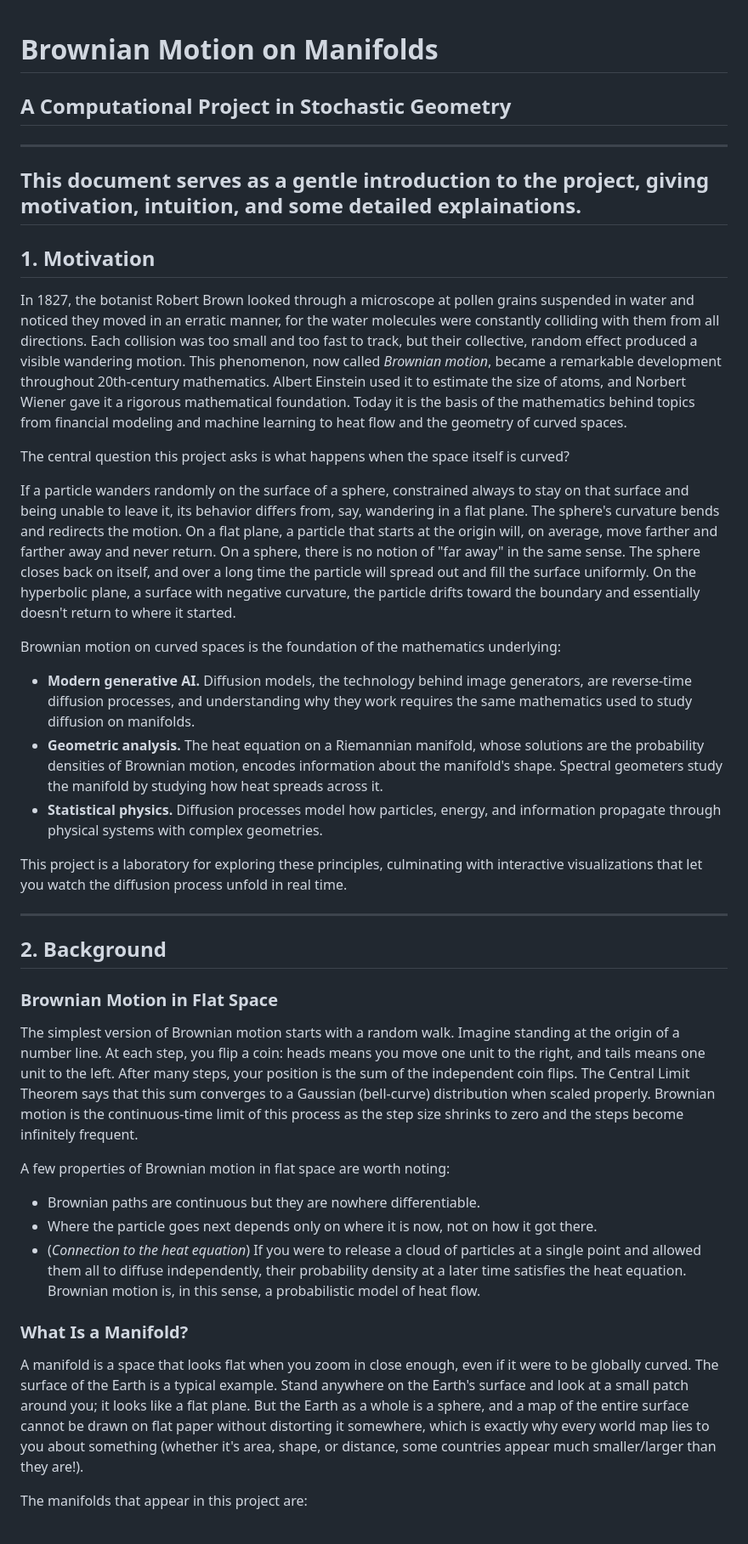
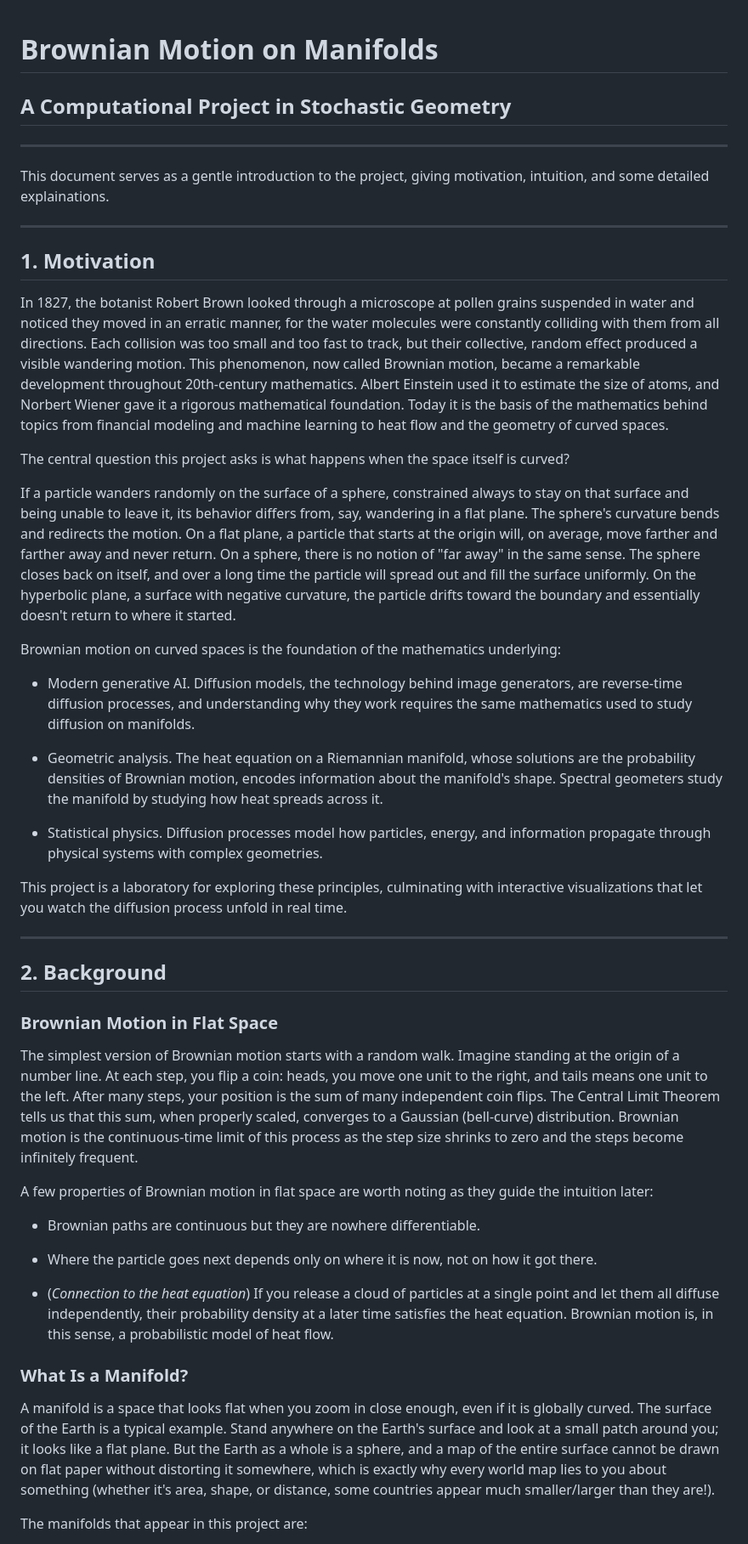
Before and after one commit to jeanjacquesstleroux/2manifold-brownian-motion, a Markdown page: ONBOARDING.md, the part around one of its changes. Shown at 85% size. GitHub-like rendering.

```diff
--- a/ONBOARDING.md
+++ b/ONBOARDING.md
@@ -1,13 +1,16 @@
 # Brownian Motion on Manifolds
+
 ## A Computational Project in Stochastic Geometry
 
 ---
+
 This document serves as a gentle introduction to the project, giving motivation, intuition, and some detailed explainations.
+
 ---
 
 ## 1. Motivation
 
-In 1827, the botanist Robert Brown looked through a microscope at pollen grains suspended in water and noticed they moved in an erratic manner, for the water molecules were constantly colliding with them from all directions. Each collision was too small and too fast to track, but their collective, random effect produced a visible wandering motion. This phenomenon, now called *Brownian motion*, became a remarkable development throughout 20th-century mathematics. Albert Einstein used it to estimate the size of atoms, and Norbert Wiener gave it a rigorous mathematical foundation. Today it is the basis of the mathematics behind topics from financial modeling and machine learning to heat flow and the geometry of curved spaces.
+In 1827, the botanist Robert Brown looked through a microscope at pollen grains suspended in water and noticed they moved in an erratic manner, for the water molecules were constantly colliding with them from all directions. Each collision was too small and too fast to track, but their collective, random effect produced a visible wandering motion. This phenomenon, now called Brownian motion, became a remarkable development throughout 20th-century mathematics. Albert Einstein used it to estimate the size of atoms, and Norbert Wiener gave it a rigorous mathematical foundation. Today it is the basis of the mathematics behind topics from financial modeling and machine learning to heat flow and the geometry of curved spaces.
 
 The central question this project asks is what happens when the space itself is curved?
 
@@ -15,9 +18,11 @@ If a particle wanders randomly on the surface of a sphere, constrained always to
 
 Brownian motion on curved spaces is the foundation of the mathematics underlying:
 
-- **Modern generative AI.** Diffusion models, the technology behind image generators, are reverse-time diffusion processes, and understanding why they work requires the same mathematics used to study diffusion on manifolds.
-- **Geometric analysis.** The heat equation on a Riemannian manifold, whose solutions are the probability densities of Brownian motion, encodes information about the manifold's shape. Spectral geometers study the manifold by studying how heat spreads across it.
-- **Statistical physics.** Diffusion processes model how particles, energy, and information propagate through physical systems with complex geometries.
+- Modern generative AI. Diffusion models, the technology behind image generators, are reverse-time diffusion processes, and understanding why they work requires the same mathematics used to study diffusion on manifolds.
+
+- Geometric analysis. The heat equation on a Riemannian manifold, whose solutions are the probability densities of Brownian motion, encodes information about the manifold's shape. Spectral geometers study the manifold by studying how heat spreads across it.
+
+- Statistical physics. Diffusion processes model how particles, energy, and information propagate through physical systems with complex geometries.
 
 This project is a laboratory for exploring these principles, culminating with interactive visualizations that let you watch the diffusion process unfold in real time.
 
@@ -27,17 +32,19 @@ This project is a laboratory for exploring these principles, culminating with in
 
 ### Brownian Motion in Flat Space
 
-The simplest version of Brownian motion starts with a random walk. Imagine standing at the origin of a number line. At each step, you flip a coin: heads means you move one unit to the right, and tails means one unit to the left. After many steps, your position is the sum of the independent coin flips. The Central Limit Theorem says that this sum converges to a Gaussian (bell-curve) distribution when scaled properly. Brownian motion is the continuous-time limit of this process as the step size shrinks to zero and the steps become infinitely frequent.
+The simplest version of Brownian motion starts with a random walk. Imagine standing at the origin of a number line. At each step, you flip a coin: heads, you move one unit to the right, and tails means one unit to the left. After many steps, your position is the sum of many independent coin flips. The Central Limit Theorem tells us that this sum, when properly scaled, converges to a Gaussian (bell-curve) distribution. Brownian motion is the continuous-time limit of this process as the step size shrinks to zero and the steps become infinitely frequent.
 
-A few properties of Brownian motion in flat space are worth noting:
+A few properties of Brownian motion in flat space are worth noting as they guide the intuition later:
 
 - Brownian paths are continuous but they are nowhere differentiable.
+
 - Where the particle goes next depends only on where it is now, not on how it got there.
-- (*Connection to the heat equation*) If you were to release a cloud of particles at a single point and allowed them all to diffuse independently, their probability density at a later time satisfies the heat equation. Brownian motion is, in this sense, a probabilistic model of heat flow.
+
+- (*Connection to the heat equation*) If you release a cloud of particles at a single point and let them all diffuse independently, their probability density at a later time satisfies the heat equation. Brownian motion is, in this sense, a probabilistic model of heat flow.
 
 ### What Is a Manifold?
 
-A manifold is a space that looks flat when you zoom in close enough, even if it were to be globally curved. The surface of the Earth is a typical example. Stand anywhere on the Earth's surface and look at a small patch around you; it looks like a flat plane. But the Earth as a whole is a sphere, and a map of the entire surface cannot be drawn on flat paper without distorting it somewhere, which is exactly why every world map lies to you about something (whether it's area, shape, or distance, some countries appear much smaller/larger than they are!).
+A manifold is a space that looks flat when you zoom in close enough, even if it is globally curved. The surface of the Earth is a typical example. Stand anywhere on the Earth's surface and look at a small patch around you; it looks like a flat plane. But the Earth as a whole is a sphere, and a map of the entire surface cannot be drawn on flat paper without distorting it somewhere, which is exactly why every world map lies to you about something (whether it's area, shape, or distance, some countries appear much smaller/larger than they are!).
 
 The manifolds that appear in this project are:
 
```
Also changed, not shown: other parts of ONBOARDING.md (+43 -19 lines).
